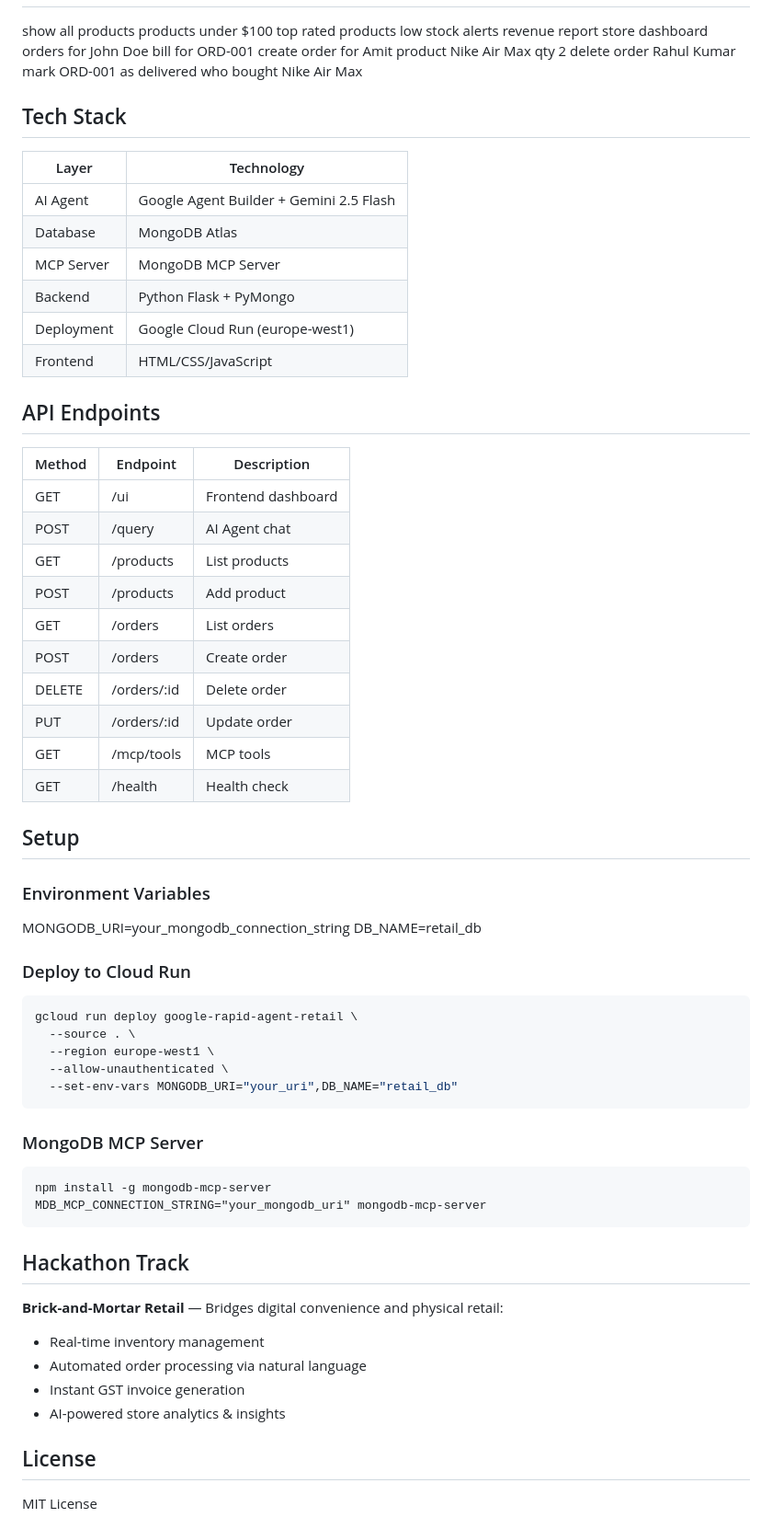
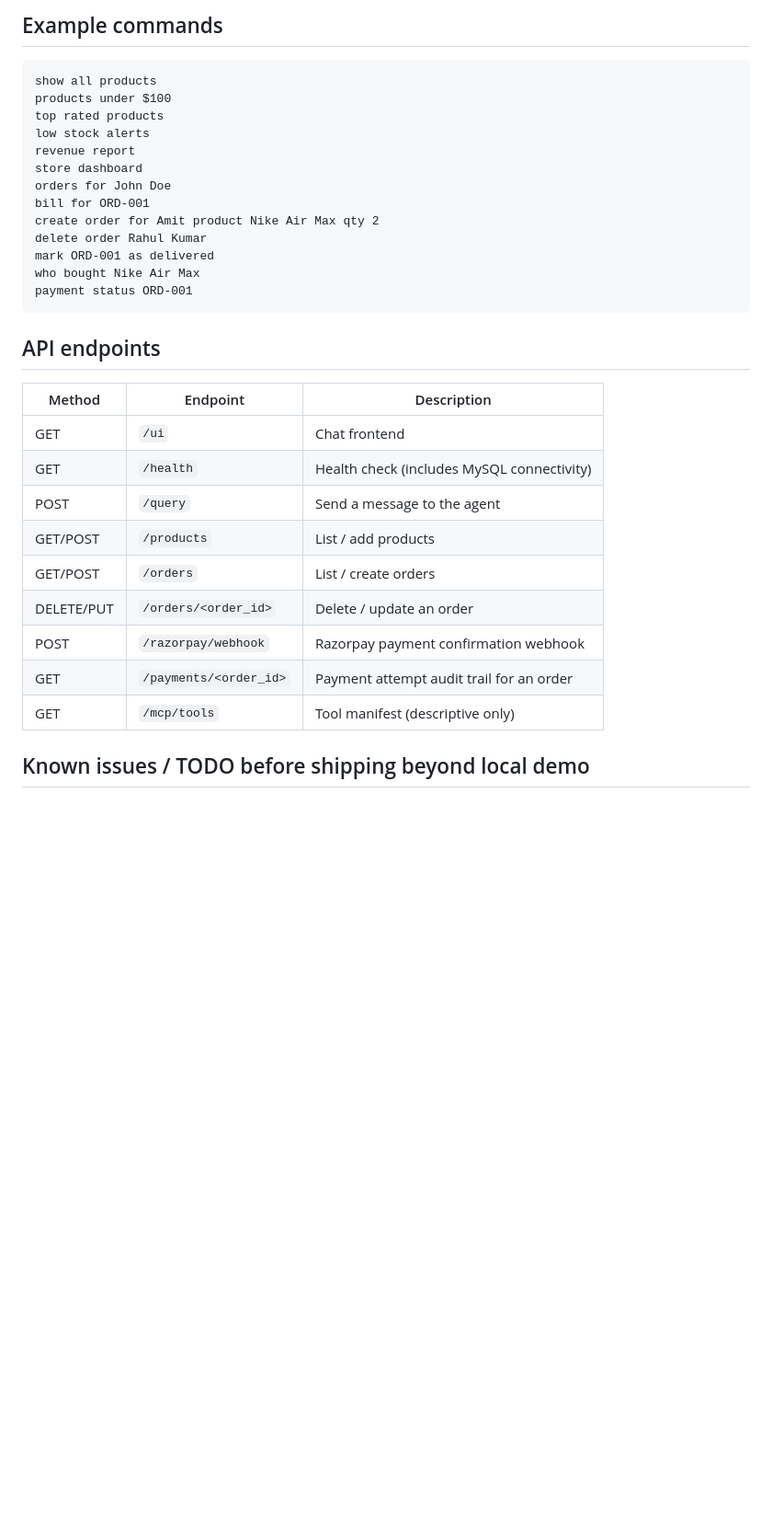
Before and after one commit to ABHINAV-SHUKLA-11/AI-AGENT, a Markdown page: README.md, the part around one of its changes. Shown at 92% size. GitHub-like rendering; blank space fills up the shorter version.

````diff
--- a/README.md
+++ b/README.md
@@ -29,3 +77,6 @@ MongoDB MCP Server
+## Example commands
+
+```
 show all products
 products under $100
 top rated products
@@ -38,61 +89,22 @@ create order for Amit product Nike Air Max qty 2
 delete order Rahul Kumar
 mark ORD-001 as delivered
 who bought Nike Air Max
+payment status ORD-001
+```
 
-##  Tech Stack
-| Layer | Technology |
-|-------|-----------|
-| AI Agent | Google Agent Builder + Gemini 2.5 Flash |
-| Database | MongoDB Atlas |
-| MCP Server | MongoDB MCP Server |
-| Backend | Python Flask + PyMongo |
-| Deployment | Google Cloud Run (europe-west1) |
-| Frontend | HTML/CSS/JavaScript |
+## API endpoints
 
-##  API Endpoints
 | Method | Endpoint | Description |
 |--------|----------|-------------|
-| GET | /ui | Frontend dashboard |
-| POST | /query | AI Agent chat |
-| GET | /products | List products |
-| POST | /products | Add product |
-| GET | /orders | List orders |
-| POST | /orders | Create order |
-| DELETE | /orders/:id | Delete order |
-| PUT | /orders/:id | Update order |
-| GET | /mcp/tools | MCP tools |
-| GET | /health | Health check |
+| GET | `/ui` | Chat frontend |
+| GET | `/health` | Health check (includes MySQL connectivity) |
+| POST | `/query` | Send a message to the agent |
+| GET/POST | `/products` | List / add products |
+| GET/POST | `/orders` | List / create orders |
+| DELETE/PUT | `/orders/<order_id>` | Delete / update an order |
+| POST | `/razorpay/webhook` | Razorpay payment confirmation webhook |
+| GET | `/payments/<order_id>` | Payment attempt audit trail for an order |
+| GET | `/mcp/tools` | Tool manifest (descriptive only) |
 
-##  Setup
+## Known issues / TODO before shipping beyond local demo
 
-### Environment Variables
-
-MONGODB_URI=your_mongodb_connection_string
-DB_NAME=retail_db
-
-### Deploy to Cloud Run
-```bash
-gcloud run deploy google-rapid-agent-retail \
-  --source . \
-  --region europe-west1 \
-  --allow-unauthenticated \
-  --set-env-vars MONGODB_URI="your_uri",DB_NAME="retail_db"
-```
-
-### MongoDB MCP Server
-```
-npm install -g mongodb-mcp-server
-MDB_MCP_CONNECTION_STRING="your_mongodb_uri" mongodb-mcp-server
-```
-
-##  Hackathon Track
-**Brick-and-Mortar Retail** — Bridges digital convenience and physical retail:
-- Real-time inventory management
-- Automated order processing via natural language
-- Instant GST invoice generation
-- AI-powered store analytics & insights
-
-##  License
-MIT License
-
-
````
Also changed, not shown: other parts of README.md (+74 -54 lines).
